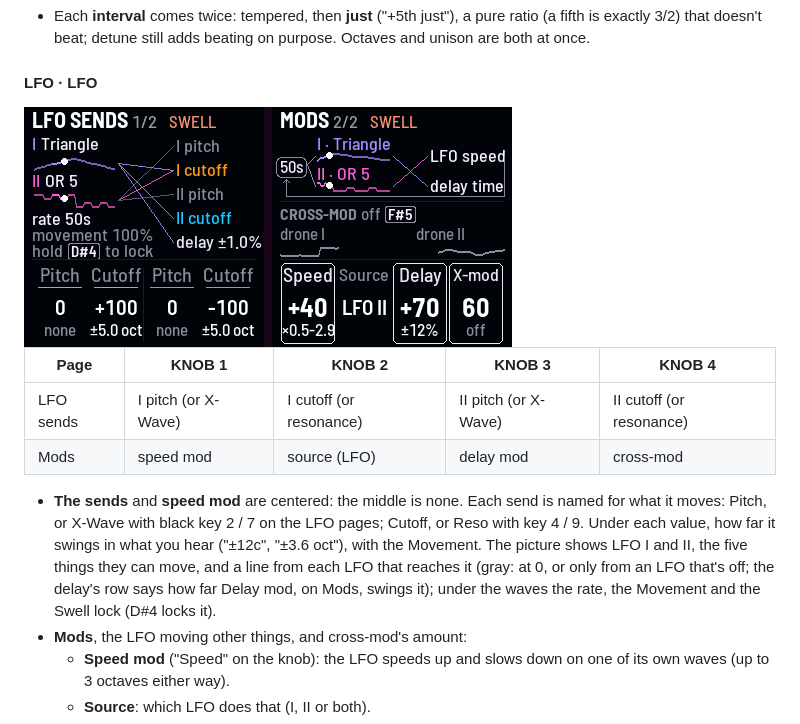
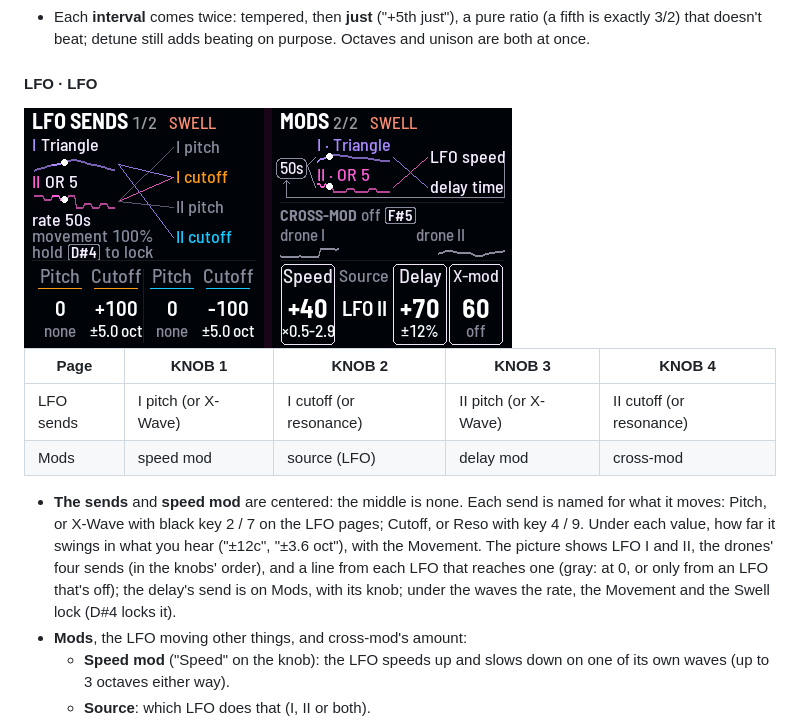
Before and after one commit to evanyerburgh/niagara-drift, a Markdown page: README.md, the part around the change. Drawn GitHub-style; pictures changed too: docs/img/page-lfo.png.

Commit message:
LFO sends: the drones' four sends only, one a knob; the delay's send lives on Mods with its knob
Co-Authored-By: Claude Opus 5.5 <noreply@anthropic.com>

```diff
--- a/README.md
+++ b/README.md
@@ -352,9 +352,9 @@ pink specks are as many as Color says.
 
 - **The sends** and **speed mod** are centered: the middle is none. Each send is named for what it moves: Pitch, or
   X-Wave with black key 2 / 7 on the LFO pages; Cutoff, or Reso with key 4 / 9. Under each value, how far it swings
-  in what you hear ("±12c", "±3.6 oct"), with the Movement. The picture shows LFO I and II, the five things they can
-  move, and a line from each LFO that reaches it (gray: at 0, or only from an LFO that's off; the delay's row says how
-  far Delay mod, on Mods, swings it); under the waves the rate, the Movement and the Swell lock (D#4 locks it).
+  in what you hear ("±12c", "±3.6 oct"), with the Movement. The picture shows LFO I and II, the drones' four sends
+  (in the knobs' order), and a line from each LFO that reaches one (gray: at 0, or only from an LFO that's off); the
+  delay's send is on Mods, with its knob; under the waves the rate, the Movement and the Swell lock (D#4 locks it).
 - **Mods**, the LFO moving other things, and cross-mod's amount:
   - **Speed mod** ("Speed" on the knob): the LFO speeds up and slows down on one of its own waves (up to 3 octaves either way).
   - **Source**: which LFO does that (I, II or both).
```
Also changed, not shown: 1 other file.
